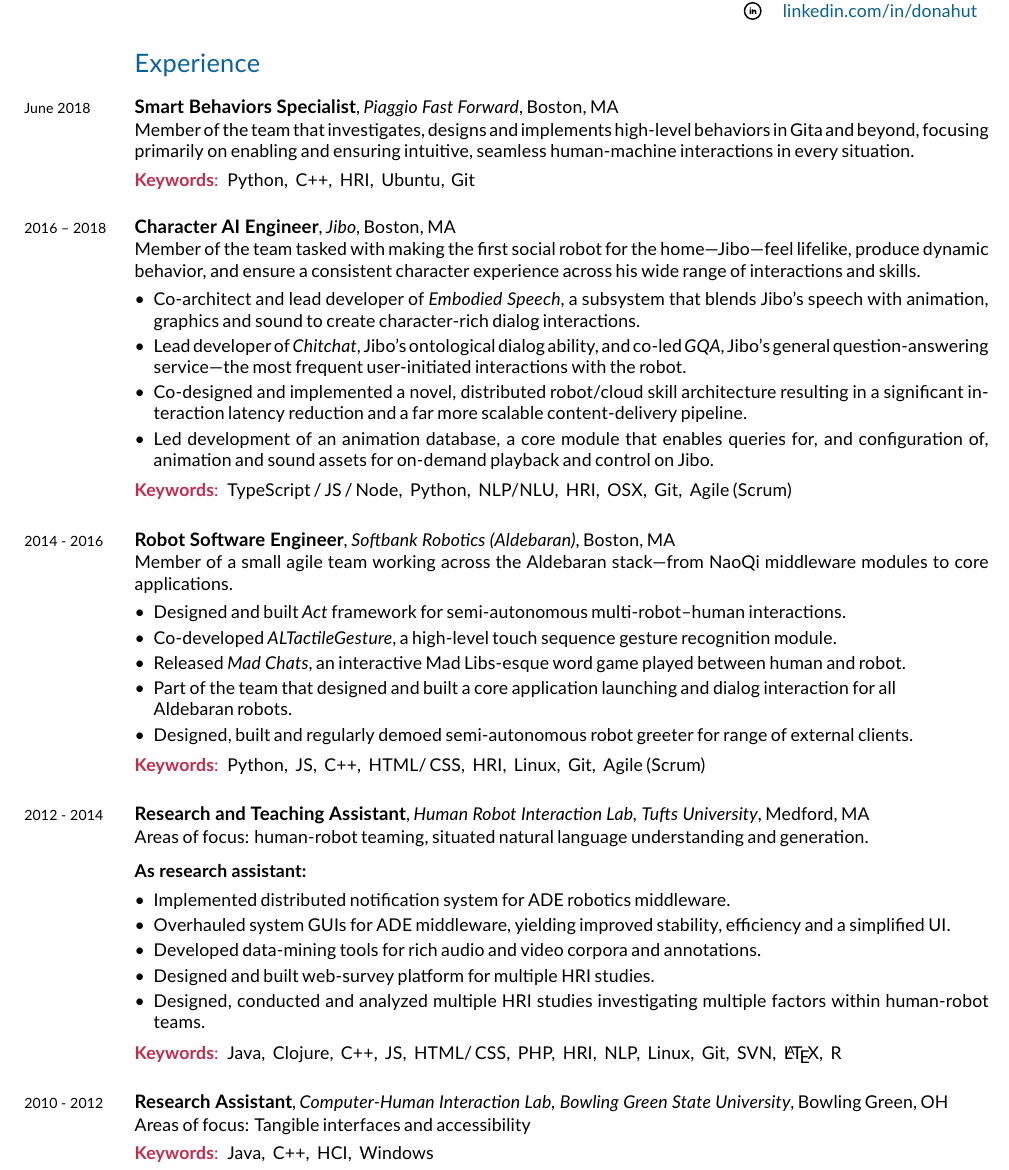
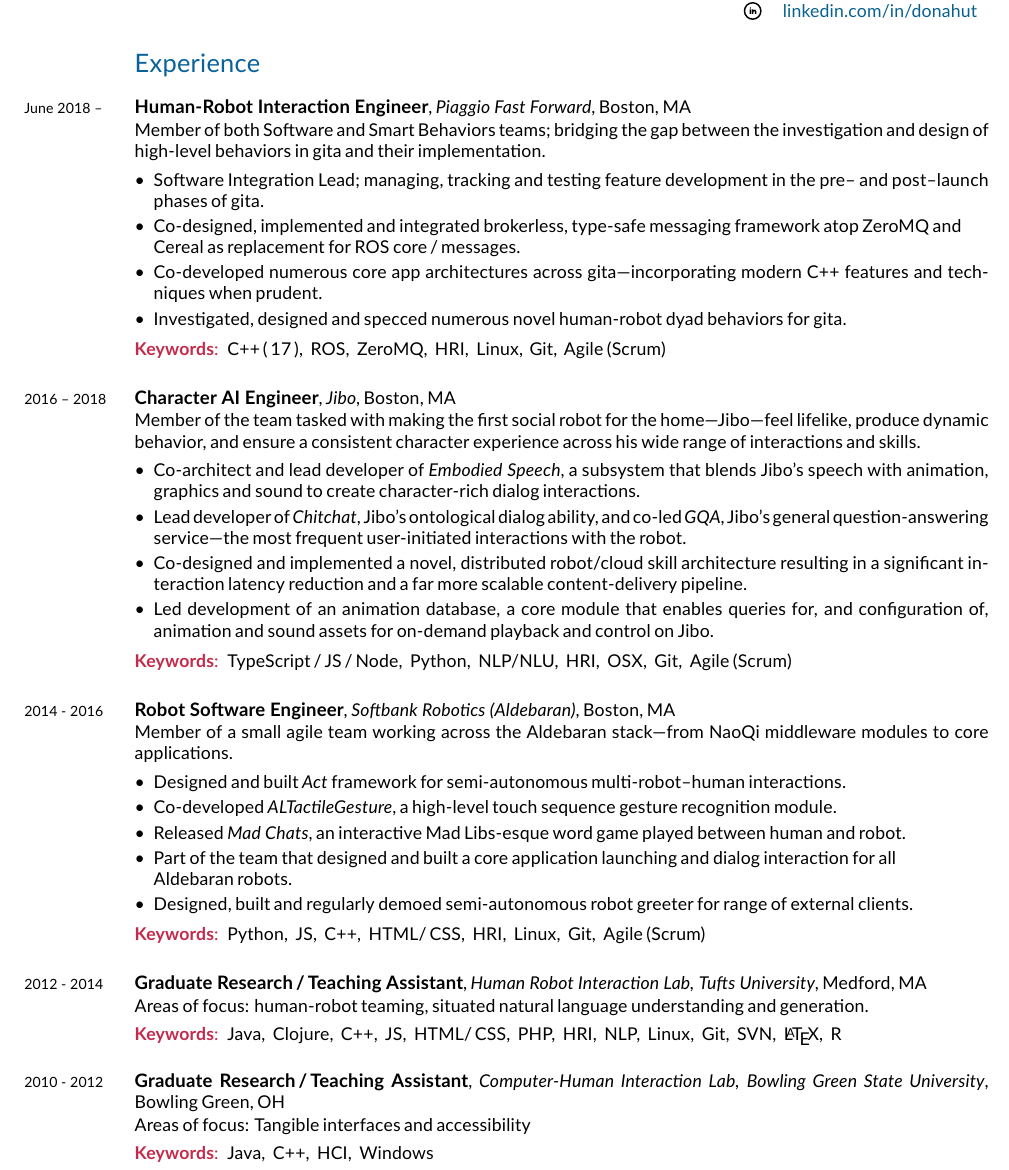
Before and after one commit to donahut/resume, a LaTeX CV (donahue-resume.tex): part of page 1 of 2, cut so that both start at the same text. Compiled offline with XeLaTeX; a missing font is replaced by an installed copy or a similar font.

Commit message:
general re-org and upkeep

```diff
--- a/donahue-resume.tex
+++ b/donahue-resume.tex
@@ -113,15 +113,21 @@
 %% Work Experience                                                   %%
 %% ------------------------------------------------------------------%%
 \section*{Experience}
-\years{June 2018}
-\textbf{\fontsize{10.5pt}{1em}\selectfont Smart Behaviors Specialist},
+\years{June 2018 --}
+\textbf{\fontsize{10.5pt}{1em}\selectfont Human-Robot Interaction Engineer},
 \textit{Piaggio Fast Forward}, Boston, MA\bigskip
 
 \vspace{-.3cm}
-Member of the team that investigates, designs and implements high-level behaviors in Gita and beyond, focusing primarily on enabling and ensuring intuitive, seamless human-machine interactions in every situation.
-%% \vspace{-.2cm}
+Member of both Software and Smart Behaviors teams; bridging the gap between the investigation and design of high-level behaviors in gita and their implementation.
+\begin{itemize}[leftmargin=*, parsep=-1pt]
+\item Software Integration Lead; managing, tracking and testing feature development in the pre-- and post--launch phases of gita.
+\item Co-designed, implemented and integrated brokerless, type-safe messaging framework atop ZeroMQ and\\ Cereal as replacement for ROS core\,/\,messages.
+\item Co-developed numerous core app architectures across gita---incorporating modern C++ features and techniques when prudent.
+\item Investigated, designed and specced numerous novel human-robot dyad behaviors for gita.
+\end{itemize}
+\vspace{-.2cm}
 \begin{desc*}
-\item[\rm \color{redblue} \textbf{Keywords}:] Python,$\:$ C++,$\:$ HRI,$\:$ Ubuntu,$\,$ Git\bigbreak
+\item[\rm \color{redblue} \textbf{Keywords}:] C++\,(\,17\,),$\:$ ROS,$\:$ ZeroMQ,$\:$ HRI,$\:$ Linux,$\,$ Git,$\,$ Agile (Scrum)\bigbreak
 \end{desc*}
 
 \years{2016 -- 2018}
@@ -168,24 +174,23 @@
 
 %%\vspace{-.2cm}
 \years{2012 - 2014}
-\textbf{\fontsize{10.5pt}{1em}\selectfont Research and Teaching Assistant},
+\textbf{\fontsize{10.5pt}{1em}\selectfont Graduate Research\,/\,Teaching Assistant},
 \textit{Human Robot Interaction Lab, Tufts University}, Medford, MA\bigskip
 
 \vspace{-.3cm}
 Areas of focus: human-robot teaming, situated natural language understanding and generation.
-
-\vspace{-.3cm}
-\paragraph{\textbf{As research assistant:}}
-\begin{itemize}[leftmargin=*, parsep=-1pt]
-\item Implemented distributed notification system for ADE robotics
-  middleware.
-\item Overhauled system GUIs for ADE middleware, yielding improved
-  stability, efficiency and a simplified UI.
-\item Developed data-mining tools for rich audio and video corpora and annotations.
-\item Designed and built web-survey platform for multiple HRI studies.
-\item Designed, conducted and analyzed multiple HRI studies
-  investigating multiple factors within human-robot teams.
-\end{itemize}
+%% \vspace{-.3cm}
+%% \paragraph{\textbf{As research assistant:}}
+%% \begin{itemize}[leftmargin=*, parsep=-1pt]
+%% \item Implemented distributed notification system for ADE robotics
+%%   middleware.
+%% \item Overhauled system GUIs for ADE middleware, yielding improved
+%%   stability, efficiency and a simplified UI.
+%% \item Developed data-mining tools for rich audio and video corpora and annotations.
+%% \item Designed and built web-survey platform for multiple HRI studies.
+%% \item Designed, conducted and analyzed multiple HRI studies
+%%   investigating multiple factors within human-robot teams.
+%% \end{itemize}
 %% \vspace{-.5cm}
 %% \paragraph{\textbf{As teaching assistant:}}
 %% \begin{itemize}[leftmargin=*, parsep=-1pt]
@@ -193,7 +198,7 @@
 %% of teaching assistants for introductory C++\, course.
 %% \item Provided instruction to students during lab sections as well as office hours.
 %% \end{itemize}
-\vspace{-.2cm}
+%% \vspace{-.2cm}
 \begin{desc*}
 \item[\rm \color{redblue} \textbf{Keywords}:] Java,$\:$ Clojure,$\:$ C++,$\:$
   JS,$\:$ HTML/\,CSS,$\:$ PHP,$\:$ HRI,$\:$ NLP,$\:$ Linux,$\:$ Git,$\:$ SVN,$\:$ \LaTeX,$\:$ R\bigbreak
@@ -201,7 +206,7 @@
 
 %%\vspace{-.2cm}
 \years{2010 - 2012}
-\textbf{\fontsize{10.5pt}{1em}\selectfont Research Assistant},
+\textbf{\fontsize{10.5pt}{1em}\selectfont Graduate Research\,/\,Teaching Assistant},
 \textit{Computer-Human Interaction Lab, Bowling Green State
   University}, Bowling Green, OH \bigskip
 
```
Also changed, not shown: donahue-resume.pdf, donahue-resume.tex (29 more changed lines).
